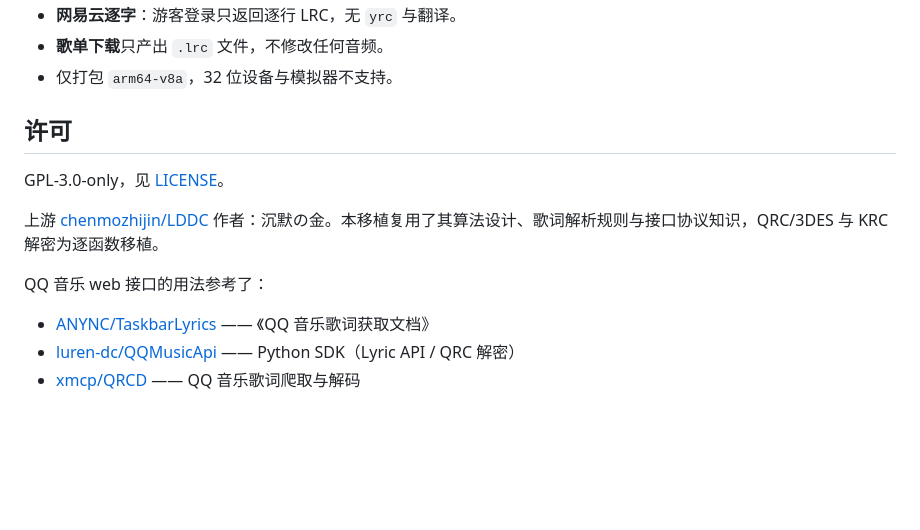
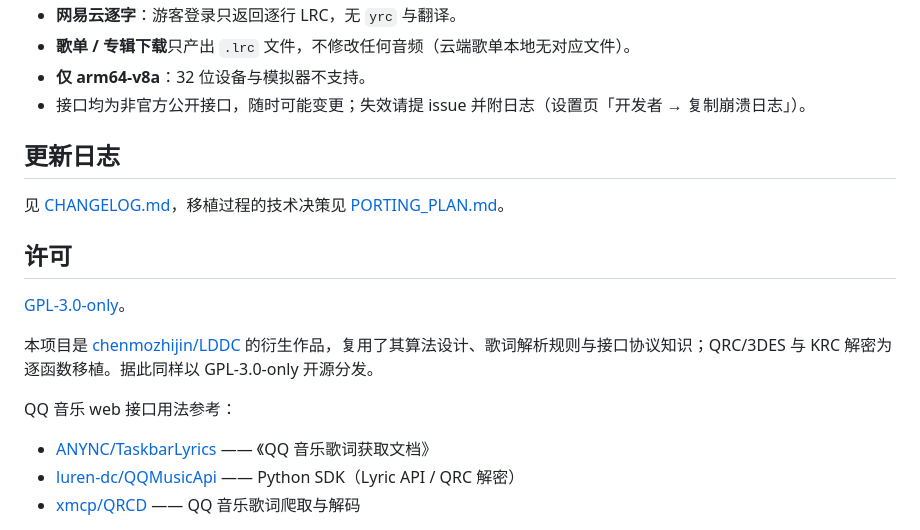
Before and after one commit to adaozi/LDDC-Android, a Markdown page: README.md, the part around one of its changes. Drawn GitHub-style; blank space fills up the shorter version.

```diff
--- a/README.md
+++ b/README.md
@@ -79,14 +144,20 @@ cd android && gradle testDebugUnitTest
 - **网易云逐字**：游客登录只返回逐行 LRC，无 `yrc` 与翻译。
-- **歌单下载**只产出 `.lrc` 文件，不修改任何音频。
-- 仅打包 `arm64-v8a`，32 位设备与模拟器不支持。
+- **歌单 / 专辑下载**只产出 `.lrc` 文件，不修改任何音频（云端歌单本地无对应文件）。
+- **仅 arm64-v8a**：32 位设备与模拟器不支持。
+- 接口均为非官方公开接口，随时可能变更；失效请提 issue 并附日志（设置页「开发者 → 复制崩溃日志」）。
+
+## 更新日志
+
+见 [CHANGELOG.md](CHANGELOG.md)，移植过程的技术决策见 [PORTING_PLAN.md](PORTING_PLAN.md)。
 
 ## 许可
 
-GPL-3.0-only，见 [LICENSE](LICENSE)。
+[GPL-3.0-only](LICENSE)。
 
-上游 [chenmozhijin/LDDC](https://github.com/chenmozhijin/LDDC) 作者：沉默の金。本移植复用了其算法设计、歌词解析规则与接口协议知识，QRC/3DES 与 KRC 解密为逐函数移植。
+本项目是 [chenmozhijin/LDDC](https://github.com/chenmozhijin/LDDC) 的衍生作品，复用了其算法设计、歌词解析规则与接口协议知识；QRC/3DES 与 KRC 解密为逐函数移植。据此同样以 GPL-3.0-only 开源分发。
 
-QQ 音乐 web 接口的用法参考了：
+QQ 音乐 web 接口用法参考：
+
 - [ANYNC/TaskbarLyrics](https://github.com/ANYNC/TaskbarLyrics) —— 《QQ 音乐歌词获取文档》
 - [luren-dc/QQMusicApi](https://github.com/luren-dc/QQMusicApi) —— Python SDK（Lyric API / QRC 解密）
 - [xmcp/QRCD](https://github.com/xmcp/QRCD) —— QQ 音乐歌词爬取与解码
```
Also changed, not shown: other parts of README.md (+96 -31 lines), CHANGELOG.md (added, +48 -0 lines), PORTING_PLAN.md (+14 -14 lines), android/README.md (deleted, +0 -135 lines), docs/screenshots/local-batch.png (added), docs/screenshots/preview.png (added), docs/screenshots/search.png (added), docs/screenshots/settings.png (added).
